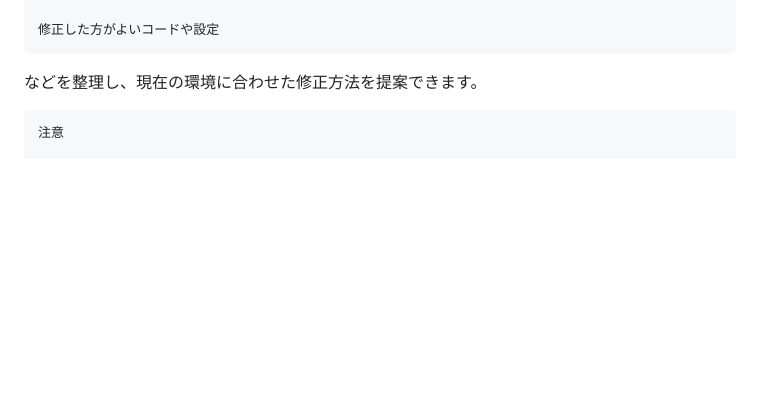
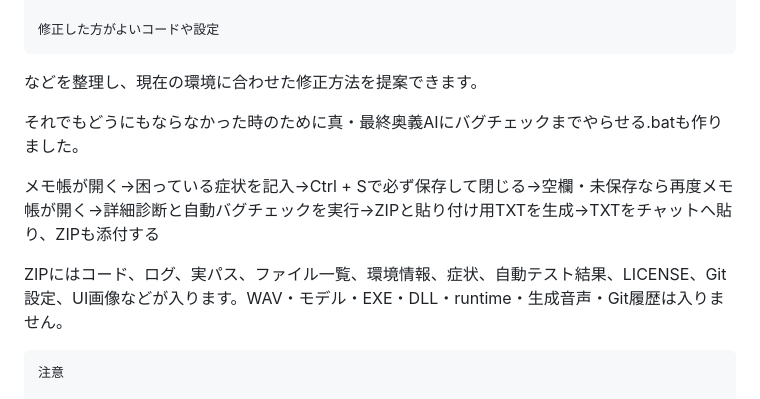
Before and after one commit to rucks1989-blip/irodori-voice-studio, a Markdown page: README.md, the part around the change. Rendered like a GitHub page; blank space fills up the shorter version.

```diff
--- a/README.md
+++ b/README.md
@@ -126,6 +126,12 @@ AIはこれらを確認し、
     修正した方がよいコードや設定
 
 などを整理し、現在の環境に合わせた修正方法を提案できます。
+
+それでもどうにもならなかった時のために真・最終奥義AIにバグチェックまでやらせる.batも作りました。
+
+メモ帳が開く→困っている症状を記入→Ctrl + Sで必ず保存して閉じる→空欄・未保存なら再度メモ帳が開く→詳細診断と自動バグチェックを実行→ZIPと貼り付け用TXTを生成→TXTをチャットへ貼り、ZIPも添付する
+
+ZIPにはコード、ログ、実パス、ファイル一覧、環境情報、症状、自動テスト結果、LICENSE、Git設定、UI画像などが入ります。WAV・モデル・EXE・DLL・runtime・生成音声・Git履歴は入りません。
 
     注意
 
```
